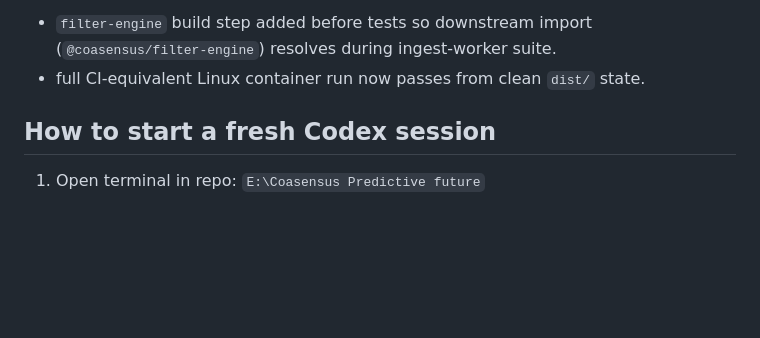
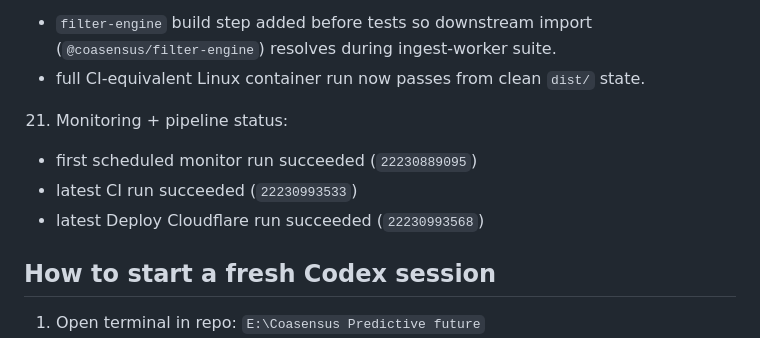
Before and after one commit to AhmadTahmid/Coasensus, a Markdown page: docs/HANDOFF.md, the part around the change. Drawn GitHub-style; blank space fills up the shorter version.

```diff
--- a/docs/HANDOFF.md
+++ b/docs/HANDOFF.md
@@ -141,6 +141,10 @@ This file is the explicit handoff checkpoint.
 20. CI dependency resolution fix:
    - `filter-engine` build step added before tests so downstream import (`@coasensus/filter-engine`) resolves during ingest-worker suite.
    - full CI-equivalent Linux container run now passes from clean `dist/` state.
+21. Monitoring + pipeline status:
+   - first scheduled monitor run succeeded (`22230889095`)
+   - latest CI run succeeded (`22230993533`)
+   - latest Deploy Cloudflare run succeeded (`22230993568`)
 
 ## How to start a fresh Codex session
 1. Open terminal in repo: `E:\Coasensus Predictive future`
```
Also changed, not shown: docs/PROGRESS_LOG.md (+6 -0 lines).
